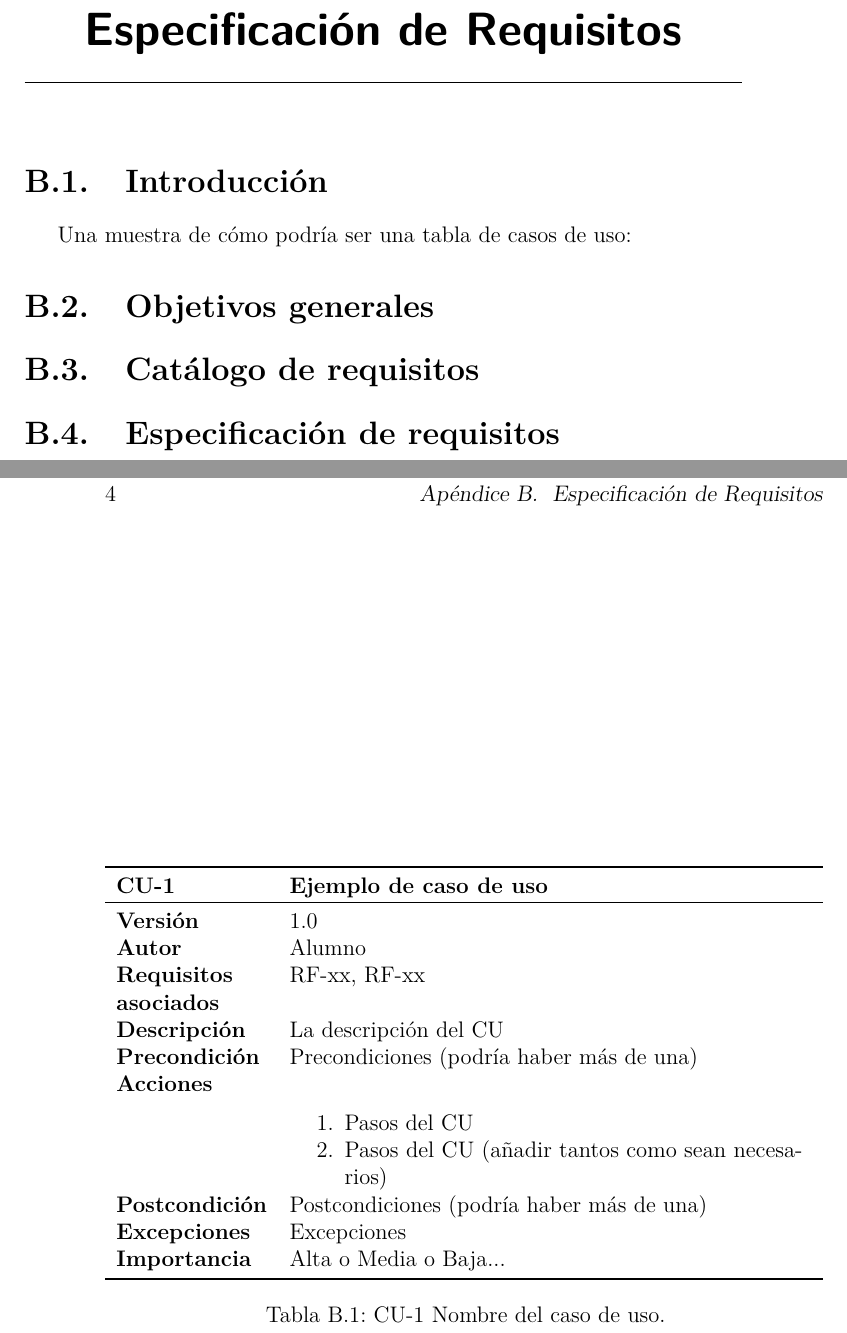
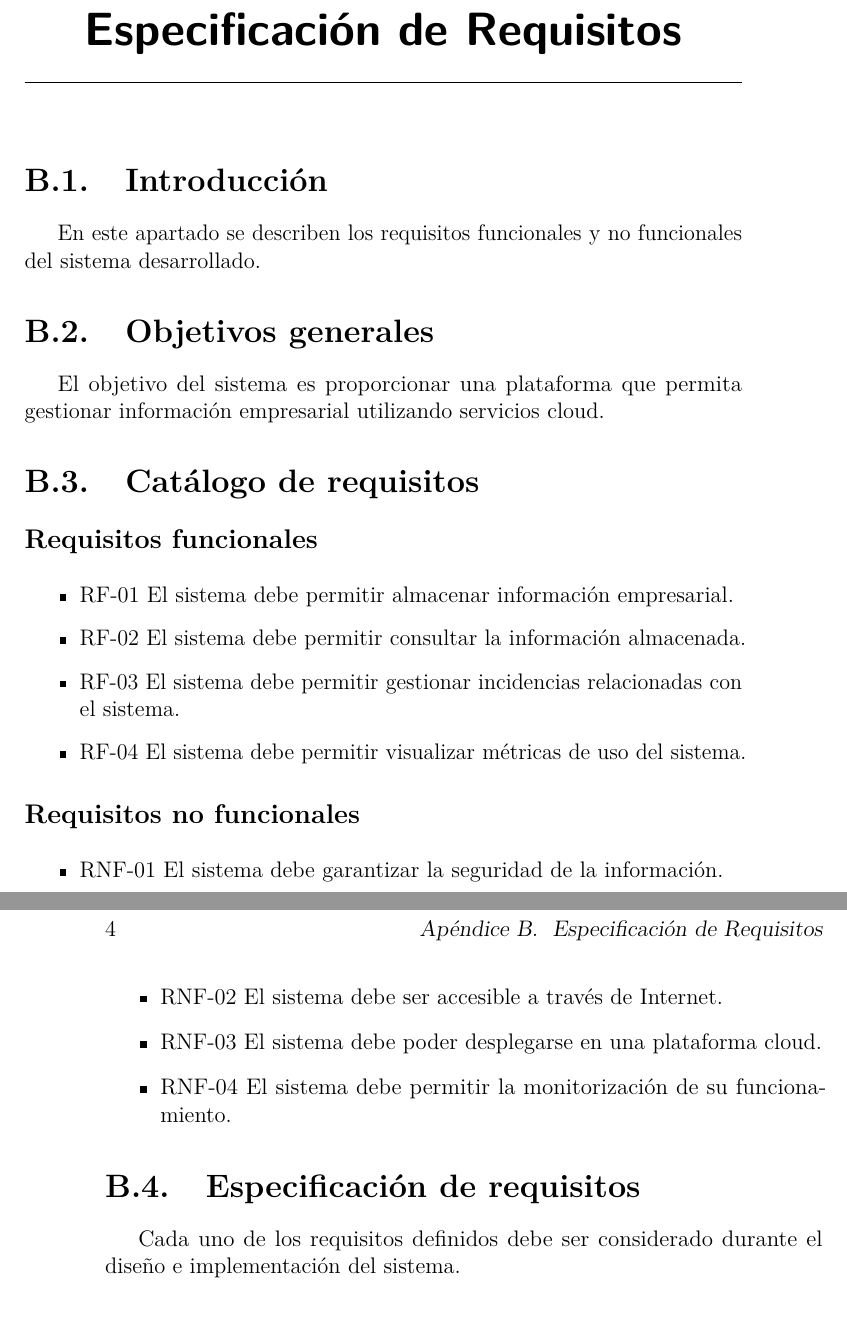
Before and after one commit to karimadrico/tfg-azure-servicio-empresarial-seguro, a LaTeX book (memoria/anexos.tex, which reads memoria/tex/B_Requisitos.tex): two parts of pages 9 and 10 of 19, joined at a grey line, cut so that both start at the same text. Compiled offline with pdfLaTeX.

Commit message:
Añadir B_Requisitos.tex

```diff
--- a/memoria/tex/B_Requisitos.tex
+++ b/memoria/tex/B_Requisitos.tex
@@ -2,37 +2,42 @@
 
 \section{Introducción}
 
-Una muestra de cómo podría ser una tabla de casos de uso:
-
-% Caso de Uso 1 -> Consultar Experimentos.
-\begin{table}[p]
-	\centering
-	\begin{tabularx}{\linewidth}{ p{0.21\columnwidth} p{0.71\columnwidth} }
-		\toprule
-		\textbf{CU-1}    & \textbf{Ejemplo de caso de uso}\\
-		\toprule
-		\textbf{Versión}              & 1.0    \\
-		\textbf{Autor}                & Alumno \\
-		\textbf{Requisitos asociados} & RF-xx, RF-xx \\
-		\textbf{Descripción}          & La descripción del CU \\
-		\textbf{Precondición}         & Precondiciones (podría haber más de una) \\
-		\textbf{Acciones}             &
-		\begin{enumerate}
-			\def\labelenumi{\arabic{enumi}.}
-			\tightlist
-			\item Pasos del CU
-			\item Pasos del CU (añadir tantos como sean necesarios)
-		\end{enumerate}\\
-		\textbf{Postcondición}        & Postcondiciones (podría haber más de una) \\
-		\textbf{Excepciones}          & Excepciones \\
-		\textbf{Importancia}          & Alta o Media o Baja... \\
-		\bottomrule
-	\end{tabularx}
-	\caption{CU-1 Nombre del caso de uso.}
-\end{table}
+En este apartado se describen los requisitos funcionales y no funcionales del sistema desarrollado.
 
 \section{Objetivos generales}
 
+El objetivo del sistema es proporcionar una plataforma que permita gestionar información empresarial utilizando servicios cloud.
+
 \section{Catálogo de requisitos}
 
+\subsection{Requisitos funcionales}
+
+\begin{itemize}
+
+\item RF-01 El sistema debe permitir almacenar información empresarial.
+
+\item RF-02 El sistema debe permitir consultar la información almacenada.
+
+\item RF-03 El sistema debe permitir gestionar incidencias relacionadas con el sistema.
+
+\item RF-04 El sistema debe permitir visualizar métricas de uso del sistema.
+
+\end{itemize}
+
+\subsection{Requisitos no funcionales}
+
+\begin{itemize}
+
+\item RNF-01 El sistema debe garantizar la seguridad de la información.
+
+\item RNF-02 El sistema debe ser accesible a través de Internet.
+
+\item RNF-03 El sistema debe poder desplegarse en una plataforma cloud.
+
+\item RNF-04 El sistema debe permitir la monitorización de su funcionamiento.
+
+\end{itemize}
+
 \section{Especificación de requisitos}
+
+Cada uno de los requisitos definidos debe ser considerado durante el diseño e implementación del sistema.
```
